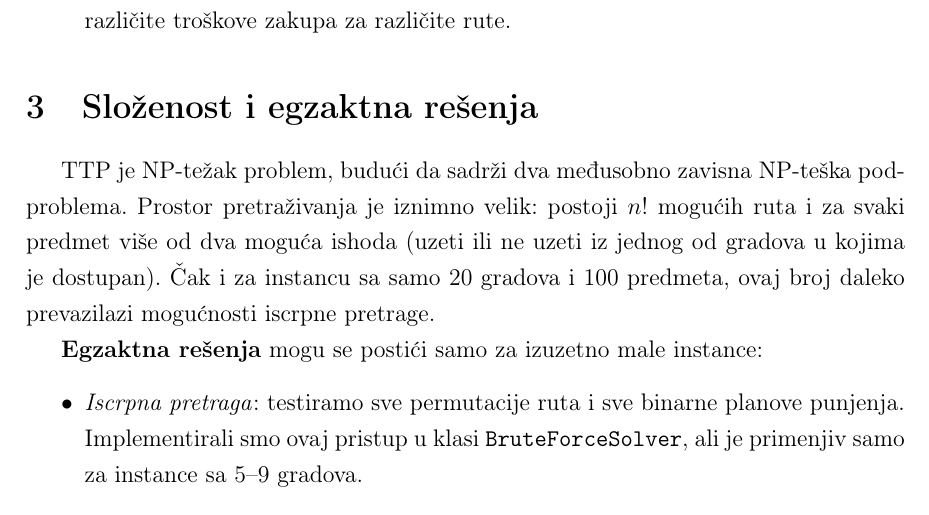
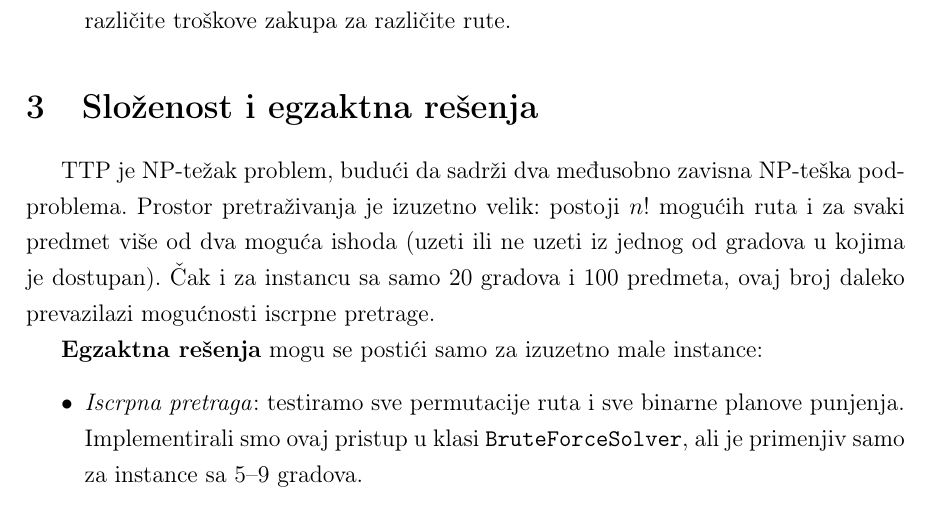
Before and after one commit to andja45/traveling-thief-metaheuristics, a LaTeX paper (docs/document.tex): part of page 6 of 17, cut so that both start at the same text. Compiled offline with pdfLaTeX.

Commit message:
docs fixed!

```diff
--- a/docs/paper.tex
+++ b/docs/document.tex
@@ -149,7 +149,7 @@ Intuitivni pristup bio bi re\v{s}iti TSP nezavisno (prona\'{c}i najkra\'{c}u rut
 
 \section{Složenost i egzaktna re\v{s}enja}
 
-TTP je NP-te\v{z}ak problem, budu\'{c}i da sadr\v{z}i dva me\dj{}usobno zavisna NP-te\v{s}ka podproblema. Prostor pretra\v{z}ivanja je iznimno velik: postoji $n!$ mogu\'{c}ih ruta i za svaki predmet vi\v{s}e od dva mogu\'{c}a ishoda (uzeti ili ne uzeti iz jednog od gradova u kojima je dostupan). Čak i za instancu sa samo 20 gradova i 100 predmeta, ovaj broj daleko prevazilazi mogu\'{c}nosti iscrpne pretrage.
+TTP je NP-te\v{z}ak problem, budu\'{c}i da sadr\v{z}i dva me\dj{}usobno zavisna NP-te\v{s}ka podproblema. Prostor pretra\v{z}ivanja je izuzetno velik: postoji $n!$ mogu\'{c}ih ruta i za svaki predmet vi\v{s}e od dva mogu\'{c}a ishoda (uzeti ili ne uzeti iz jednog od gradova u kojima je dostupan). Čak i za instancu sa samo 20 gradova i 100 predmeta, ovaj broj daleko prevazilazi mogu\'{c}nosti iscrpne pretrage.
 
 \textbf{Egzaktna re\v{s}enja} mogu se posti\'{c}i samo za izuzetno male instance:
 \begin{itemize}
```
Also changed, not shown: docs/document.pdf (renamed from docs/doc.pdf), docs/presentation.pdf (renamed from docs/ttp.pdf), docs/prezentacija.pdf (deleted), docs/document.tex (2 more changed lines), 8 other files.
